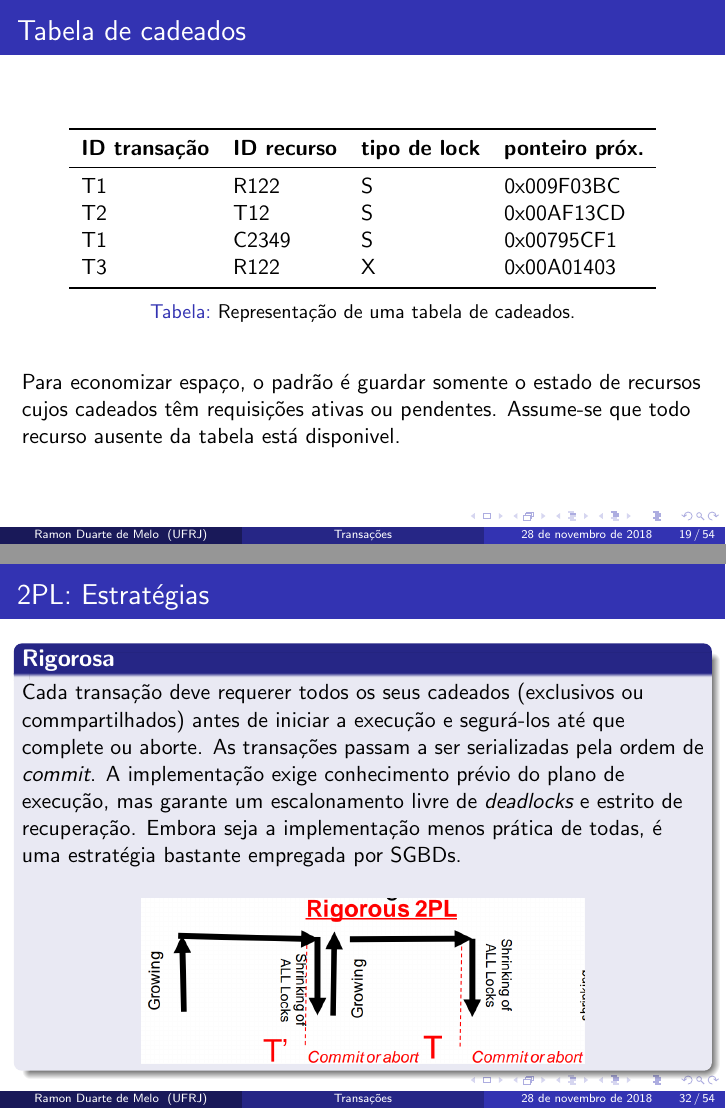
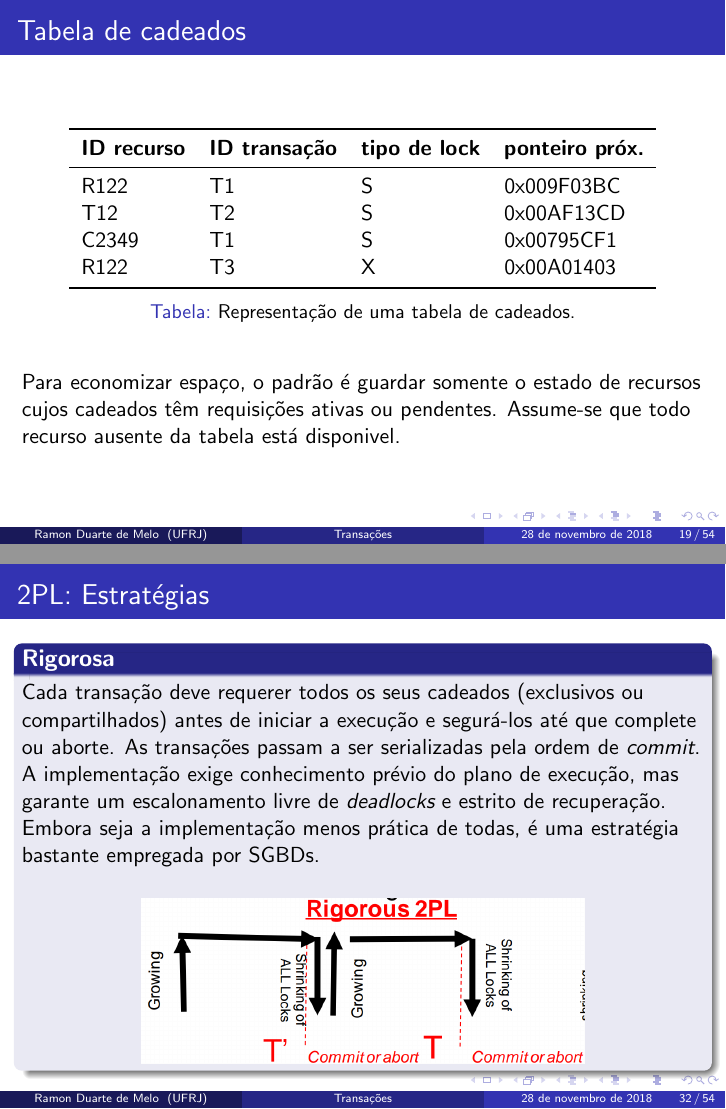
Before and after one commit to ramonduarte/lista4cbd, LaTeX slides (presentation_1.tex): pages 19 and 32 of 54, joined at a grey line. Compiled offline with pdfLaTeX.

Commit message:
Last hour changes.

```diff
--- a/presentation_1.tex
+++ b/presentation_1.tex
@@ -397,14 +397,14 @@
     \begin{tabular}{l l l l}
         \toprule
 
-        \textbf{ID transação} & \textbf{ID recurso} & \textbf{tipo de \emph{lock}} & \textbf{ponteiro próx.}\\
+        \textbf{ID recurso} & \textbf{ID transação} & \textbf{tipo de \emph{lock}} & \textbf{ponteiro próx.}\\
 
         \midrule
 
-        T1 & R122 & S & 0x009F03BC \\
-        T2 & T12 & S & 0x00AF13CD \\
-        T1 & C2349 & S & 0x00795CF1 \\
-        T3 & R122 & X & 0x00A01403 \\
+        R122 & T1 & S & 0x009F03BC \\
+        T12 & T2 & S & 0x00AF13CD \\
+        C2349 & T1 & S & 0x00795CF1 \\
+        R122 & T3 & X & 0x00A01403 \\
 
         \bottomrule
     \end{tabular}
@@ -614,7 +614,7 @@
 \begin{frame} % SLIDE 33
     \frametitle{2PL: Estratégias}
     \begin{block}{\textbf{Rigorosa}}
-        Cada transação deve requerer todos os seus cadeados (exclusivos ou commpartilhados) antes de iniciar a execução e segurá-los até que complete ou aborte. As transações passam a ser serializadas pela ordem de \emph{commit}. A implementação exige conhecimento prévio do plano de execução, mas garante um escalonamento livre de \emph{deadlocks} e estrito de recuperação. Embora seja a implementação menos prática de todas, é uma estratégia bastante empregada por SGBDs.
+        Cada transação deve requerer todos os seus cadeados (exclusivos ou compartilhados) antes de iniciar a execução e segurá-los até que complete ou aborte. As transações passam a ser serializadas pela ordem de \emph{commit}. A implementação exige conhecimento prévio do plano de execução, mas garante um escalonamento livre de \emph{deadlocks} e estrito de recuperação. Embora seja a implementação menos prática de todas, é uma estratégia bastante empregada por SGBDs.
 
         \medskip
         \begin{figure}
```
Also changed, not shown: presentation_1.pdf, 3 other files.
